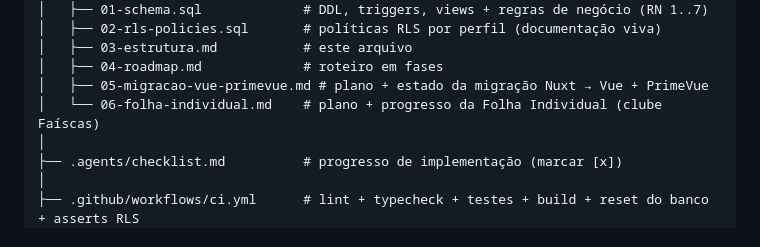
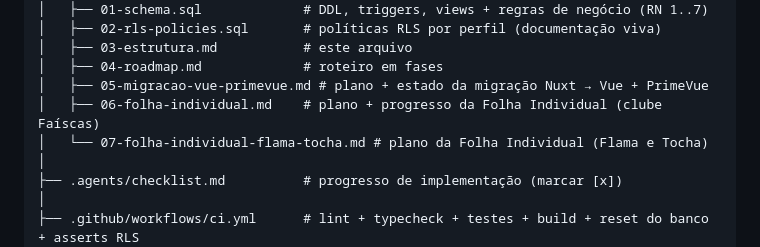
Before and after one commit to paulobrunosena/oanse, a Markdown page: docs/03-estrutura.md, the part around the change. GitHub-like rendering.

Commit message:
docs: plano da Folha Individual Flama e Tocha (docs/07)

```diff
--- a/docs/03-estrutura.md
+++ b/docs/03-estrutura.md
@@ -24,7 +24,8 @@ oanse/
 │   ├── 03-estrutura.md           # este arquivo
 │   ├── 04-roadmap.md             # roteiro em fases
 │   ├── 05-migracao-vue-primevue.md # plano + estado da migração Nuxt → Vue + PrimeVue
-│   └── 06-folha-individual.md    # plano + progresso da Folha Individual (clube Faíscas)
+│   ├── 06-folha-individual.md    # plano + progresso da Folha Individual (clube Faíscas)
+│   └── 07-folha-individual-flama-tocha.md # plano da Folha Individual (Flama e Tocha)
 │
 ├── .agents/checklist.md          # progresso de implementação (marcar [x])
 │
```
Also changed, not shown: docs/07-folha-individual-flama-tocha.md (added, +136 -0 lines).
